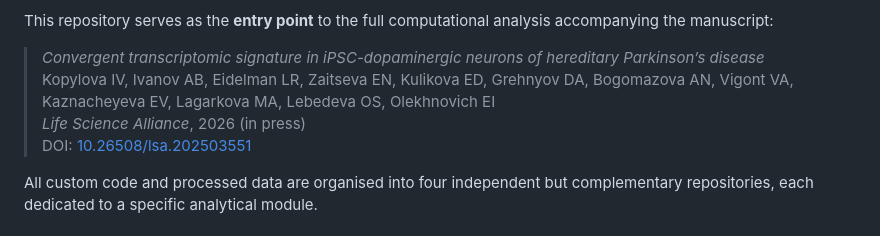
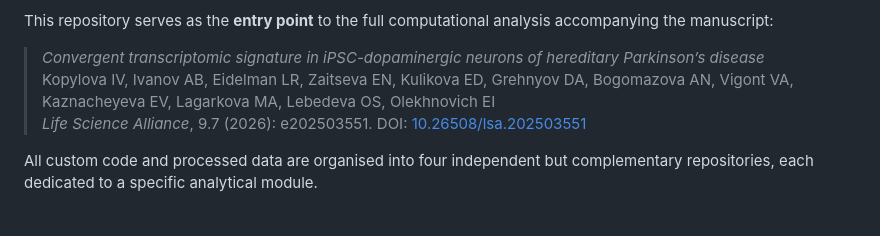
Before and after one commit to cbio-lab/PARK2023, a Markdown page: README.md, the part around the change. Rendered like a GitHub page.

```diff
--- a/README.md
+++ b/README.md
@@ -9,7 +9,7 @@ This repository serves as the **entry point** to the full computational analysis
 
 > *Convergent transcriptomic signature in iPSC-dopaminergic neurons of hereditary Parkinson’s disease*
 > Kopylova IV, Ivanov AB, Eidelman LR, Zaitseva EN, Kulikova ED, Grehnyov DA, Bogomazova AN, Vigont VA, Kaznacheyeva EV, Lagarkova MA, Lebedeva OS, Olekhnovich EI
-> *Life Science Alliance*, 2026 (in press)
+> *Life Science Alliance*, 9.7 (2026): e202503551.
 > DOI: [10.26508/lsa.202503551](https://doi.org/10.26508/lsa.202503551)
 
 All custom code and processed data are organised into four independent but complementary repositories, each dedicated to a specific analytical module.
```
